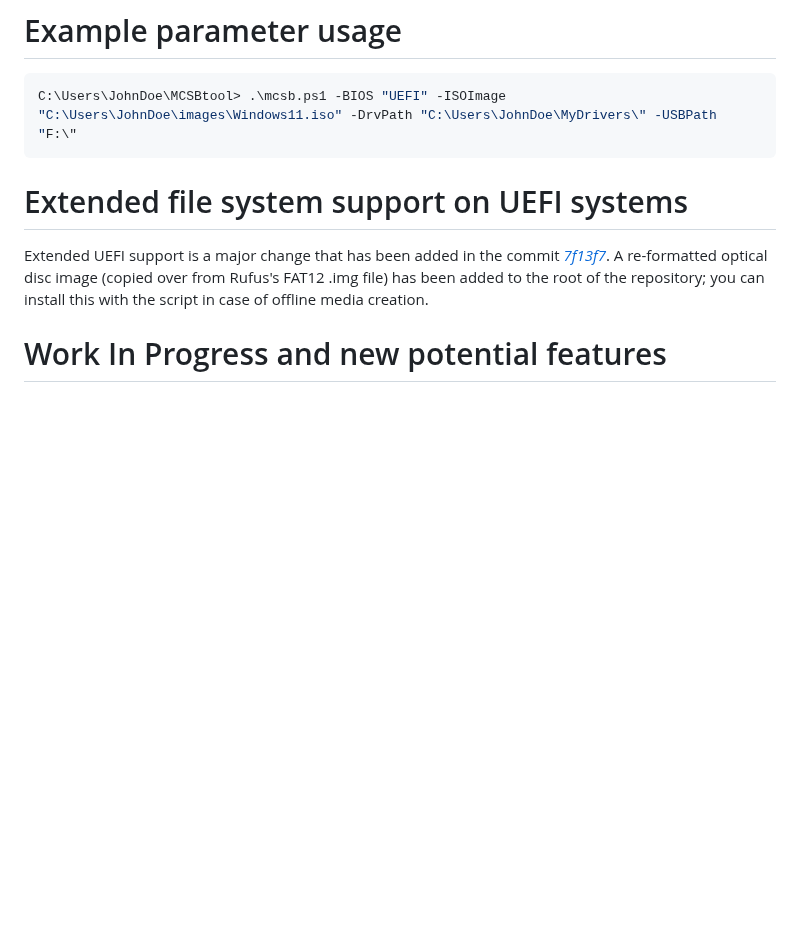
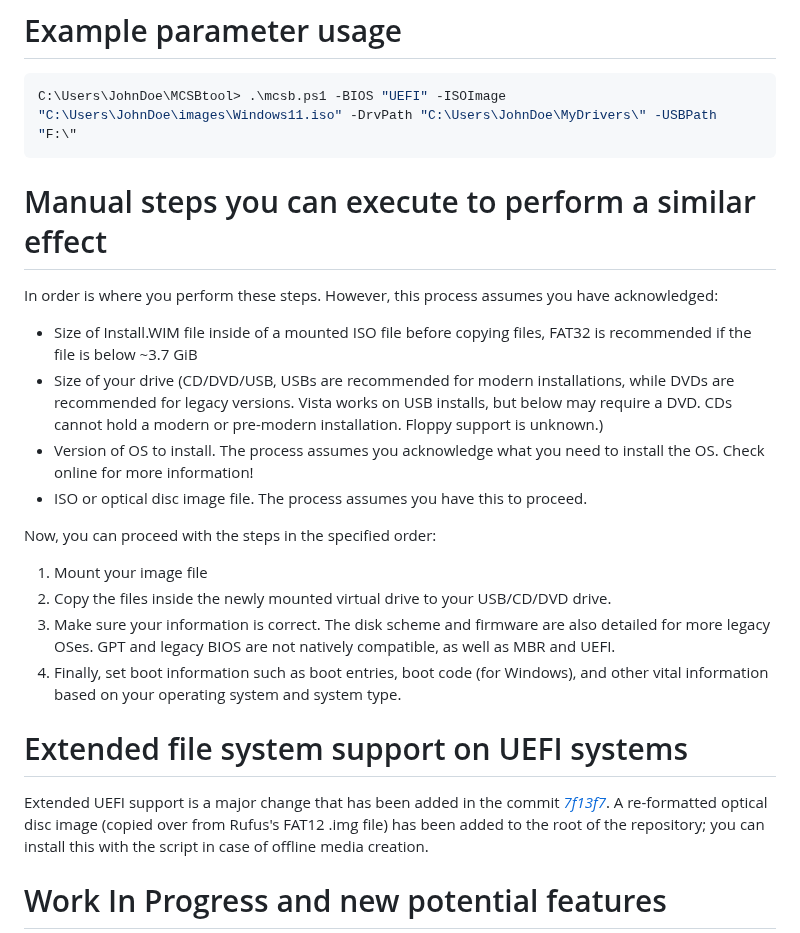
Before and after one commit to itsSysTime/MCSBtool, a Markdown page: README.md, the part around the change. GitHub-like rendering; blank space fills up the shorter version.

````diff
--- a/README.md
+++ b/README.md
@@ -36,6 +36,19 @@ The support for CDs and DVDs with isoburn.exe has been added in the recent commi
 ```PowerShell
 C:\Users\JohnDoe\MCSBtool> .\mcsb.ps1 -BIOS "UEFI" -ISOImage "C:\Users\JohnDoe\images\Windows11.iso" -DrvPath "C:\Users\JohnDoe\MyDrivers\" -USBPath "F:\"
 ```
+# Manual steps you can execute to perform a similar effect
+In order is where you perform these steps. However, this process assumes you have acknowledged:
+- Size of Install.WIM file inside of a mounted ISO file before copying files, FAT32 is recommended if the file is below ~3.7 GiB
+- Size of your drive (CD/DVD/USB, USBs are recommended for modern installations, while DVDs are recommended for legacy versions. Vista works on USB installs, but below may require a DVD. CDs cannot hold a modern or pre-modern installation. Floppy support is unknown.)
+- Version of OS to install. The process assumes you acknowledge what you need to install the OS. Check online for more information!
+- ISO or optical disc image file. The process assumes you have this to proceed.
+
+Now, you can proceed with the steps in the specified order:
+1. Mount your image file
+2. Copy the files inside the newly mounted virtual drive to your USB/CD/DVD drive.
+3. Make sure your information is correct. The disk scheme and firmware are also detailed for more legacy OSes. GPT and legacy BIOS are not natively compatible, as well as MBR and UEFI.
+4. Finally, set boot information such as boot entries, boot code (for Windows), and other vital information based on your operating system and system type.
+
 
 # Extended file system support on UEFI systems
 Extended UEFI support is a major change that has been added in the commit _[7f13f7](https://github.com/poireguy/MCSBtool/commit/7f13f703a8c1625ab0a861c866b59e62f46ba2ed)_.
````
